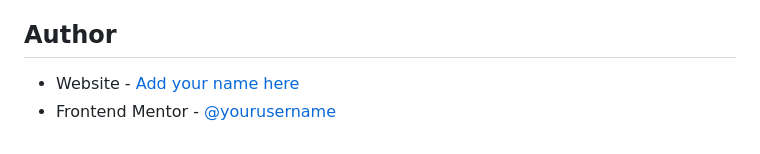
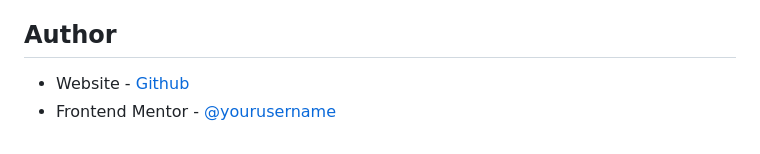
Before and after one commit to osmond20/Recipe-Page, a Markdown page: README.md, the part around one of its changes. Drawn GitHub-style.

Commit message:
adjustments to README

```diff
--- a/README.md
+++ b/README.md
@@ -80,5 +80,5 @@ Describe how you used AI tools (if any) during this project. This helps demonstr
 
 ## Author
 
-- Website - [Add your name here](https://osmond20.github.io/Recipe-Page/)
+- Website - [Github](https://github.com/osmond20/Recipe-Page)
 - Frontend Mentor - [@yourusername](https://www.frontendmentor.io/profile/yourusername)
```
Also changed, not shown: other parts of README.md (+1 -1 lines).
